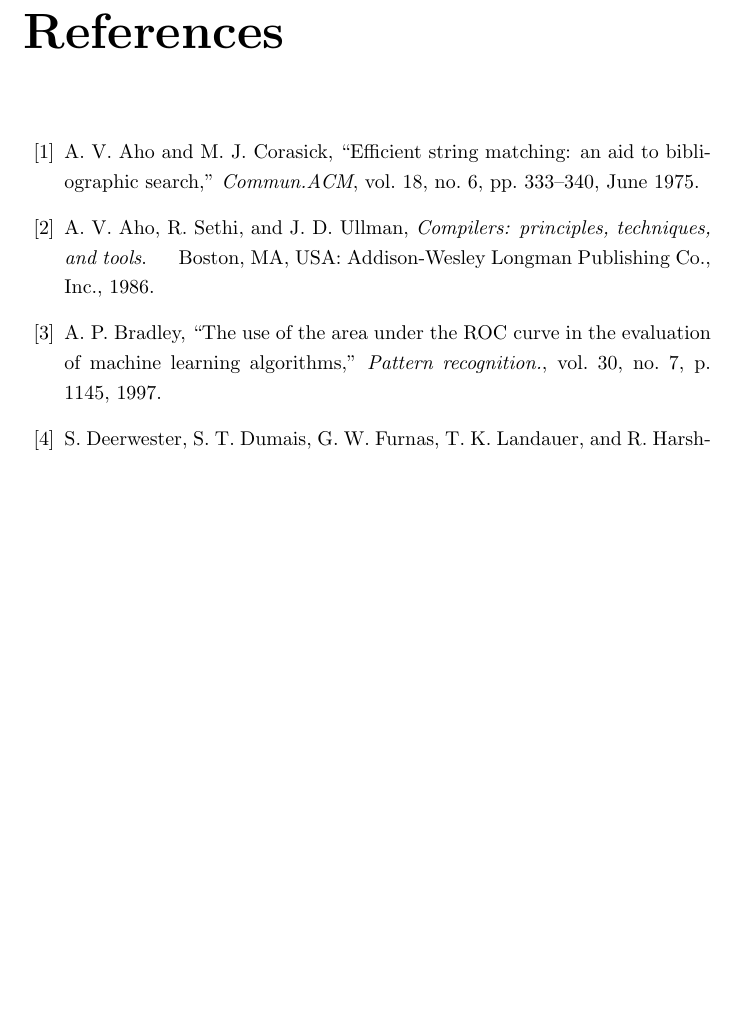
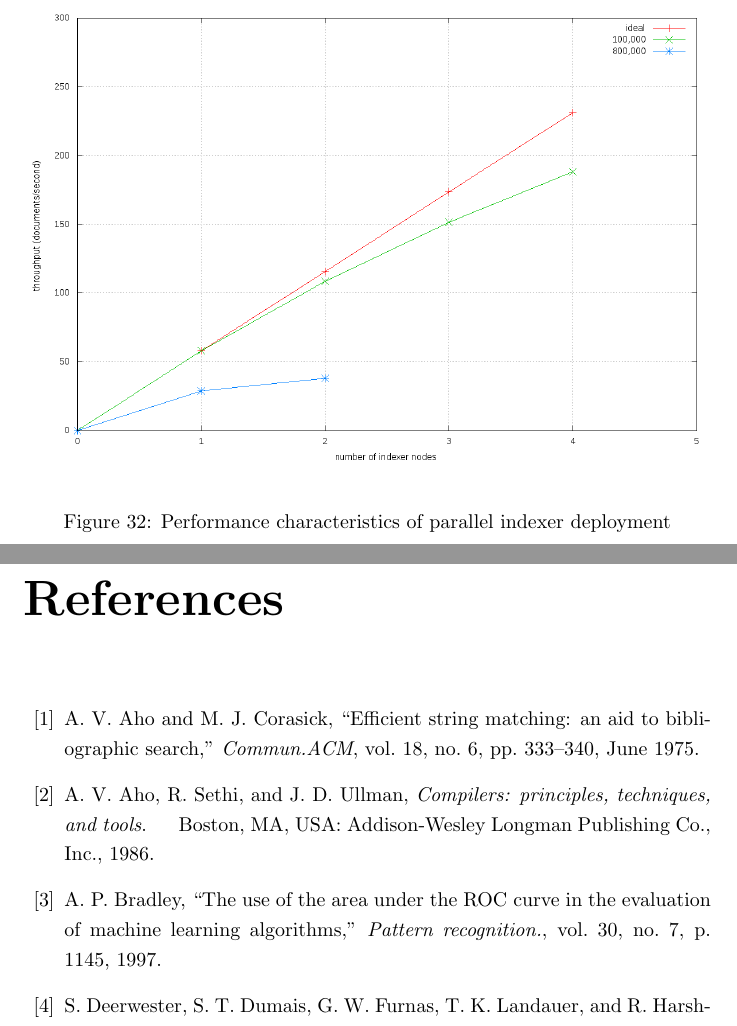
Before and after one commit to justinkamerman/pati, a LaTeX document (report/report.tex): part of page 34 of 35 before the commit and two parts of pages 34 and 35 of 36 after it, the two joined at a grey line, cut at the place of the change, the shorter picture padded with empty space. Compiled offline with pdfLaTeX.

Commit message:
Added parallelization graph

```diff
--- a/report/report.tex
+++ b/report/report.tex
@@ -1097,6 +1097,17 @@ and in our Aho-Corasick state machine method:
 \end{figure}
 
 
+\begin{figure}[p]
+  \begin{center}
+    \includegraphics[width=\textwidth,height=!]{parallelization}
+  \end{center}
+  \caption{Performance characteristics of parallel indexer deployment}
+  \label{fig:parallelization}
+\end{figure}
+
+
+
+
 %----------------------------------------
 % Conclusions
 %----------------------------------------
```
Also changed, not shown: report/parallelization.png (added), report/report.pdf, 2 other files.
